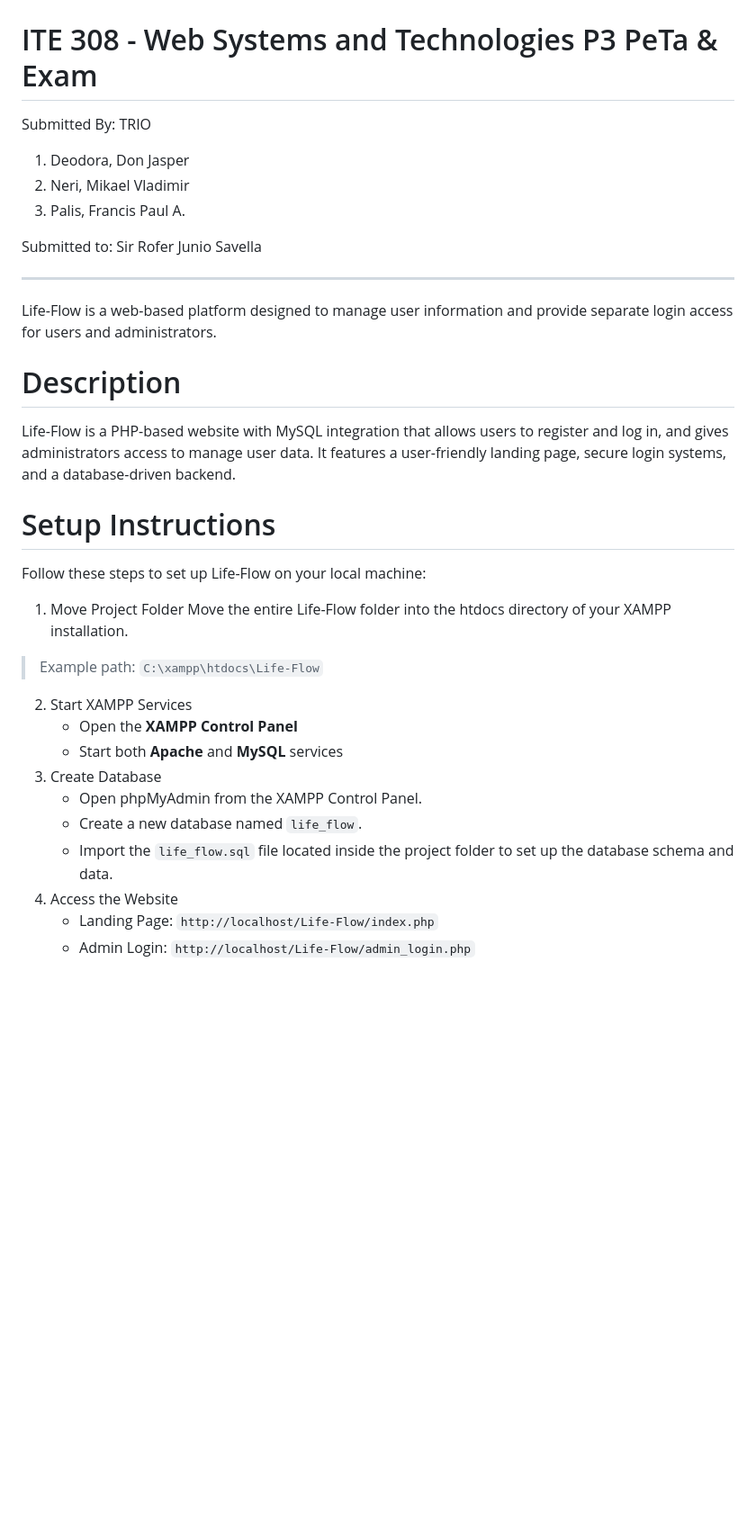
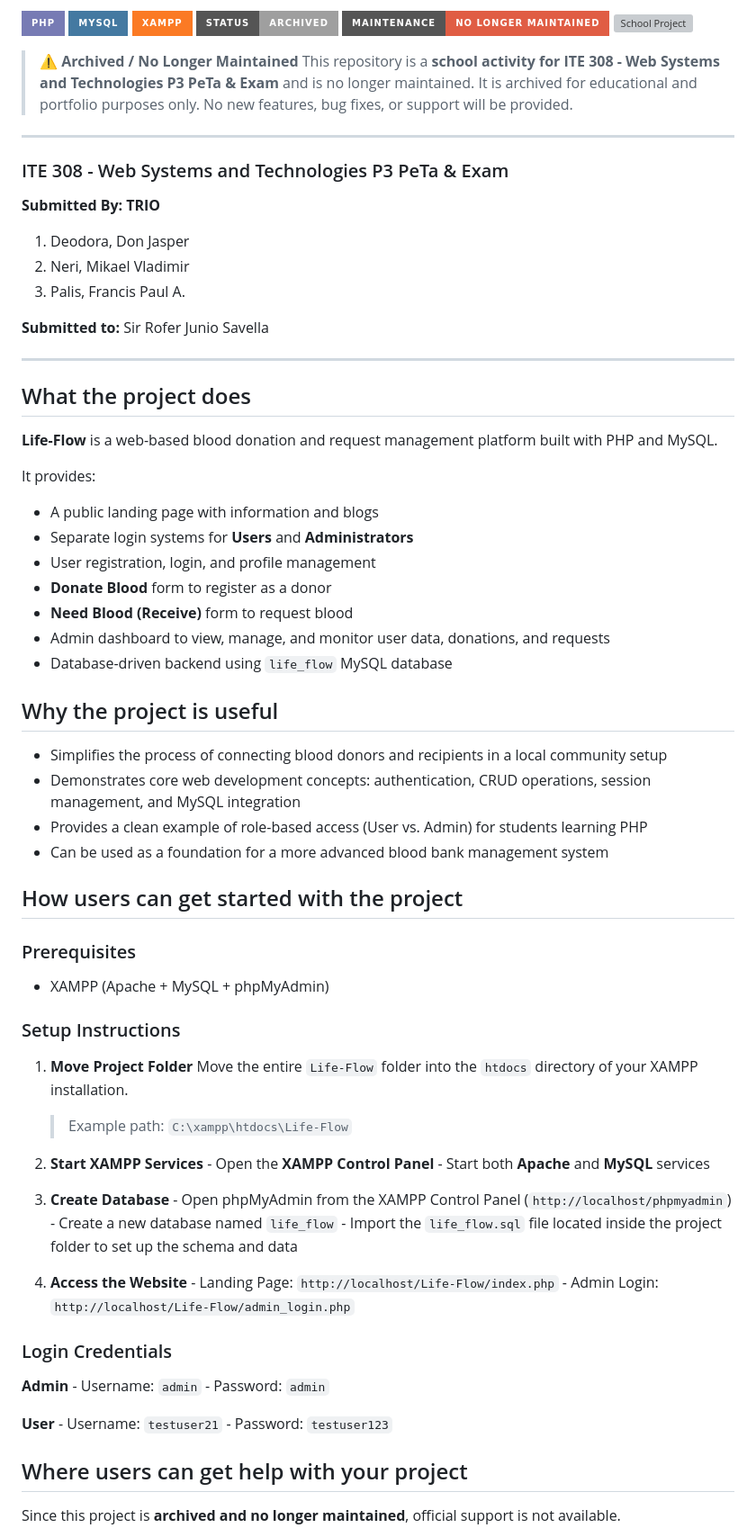
Before and after one commit to fpaulpalis/life-flow, a Markdown page: README.md, the part around one of its changes. Shown at 90% size. Drawn GitHub-style; badges without logos; blank space fills up the shorter version; grey boxes are pictures that could not be loaded.

Commit message:
Revise README with project overview and setup steps
Updated README to reflect project details and setup instructions.

```diff
--- a/README.md
+++ b/README.md
@@ -2,35 +2,81 @@
 
+![PHP](https://img.shields.io/badge/PHP-777BB4?style=for-the-badge&logo=php&logoColor=white)
+![MySQL](https://img.shields.io/badge/MySQL-4479A1?style=for-the-badge&logo=mysql&logoColor=white)
+![XAMPP](https://img.shields.io/badge/XAMPP-FB7A24?style=for-the-badge&logo=xampp&logoColor=white)
+![Status](https://img.shields.io/badge/status-archived-lightgrey?style=for-the-badge)
+![Maintenance](https://img.shields.io/badge/maintenance-no%20longer%20maintained-red?style=for-the-badge)
+![School Project](https://img.shields.io/badge/type-school%20project%20%2F%20ITE%20308-blue?style=for-the-badge)
 
-# ITE 308 - Web Systems and Technologies P3 PeTa & Exam
-Submitted By: TRIO
+> **⚠️ Archived / No Longer Maintained**
+> This repository is a **school activity for ITE 308 - Web Systems and Technologies P3 PeTa & Exam** and is no longer maintained. It is archived for educational and portfolio purposes only. No new features, bug fixes, or support will be provided.
+
+---
+
+### ITE 308 - Web Systems and Technologies P3 PeTa & Exam
+**Submitted By: TRIO**
 1. Deodora, Don Jasper
 2. Neri, Mikael Vladimir
 3. Palis, Francis Paul A.
 
-Submitted to: Sir Rofer Junio Savella
+**Submitted to:** Sir Rofer Junio Savella
 
 ---
 
-Life-Flow is a web-based platform designed to manage user information and provide separate login access for users and administrators.
+## What the project does
 
-# Description
-Life-Flow is a PHP-based website with MySQL integration that allows users to register and log in, and gives
-administrators access to manage user data. It features a user-friendly landing page, secure login systems, and a
-database-driven backend.
+**Life-Flow** is a web-based blood donation and request management platform built with PHP and MySQL.
 
-# Setup Instructions
-Follow these steps to set up Life-Flow on your local machine:
-1. Move Project Folder
-Move the entire Life-Flow folder into the htdocs directory of your XAMPP installation.
-> Example path: `C:\xampp\htdocs\Life-Flow`
+It provides:
+- A public landing page with information and blogs
+- Separate login systems for **Users** and **Administrators**
+- User registration, login, and profile management
+- **Donate Blood** form to register as a donor
+- **Need Blood (Receive)** form to request blood
+- Admin dashboard to view, manage, and monitor user data, donations, and requests
+- Database-driven backend using `life_flow` MySQL database
 
-2. Start XAMPP Services
-   - Open the **XAMPP Control Panel**
-   - Start both **Apache** and **MySQL** services
-4. Create Database
-   - Open phpMyAdmin from the XAMPP Control Panel.
-   - Create a new database named `life_flow`.
-   - Import the `life_flow.sql` file located inside the project folder to set up the database schema and data.
-6. Access the Website
-   - Landing Page: `http://localhost/Life-Flow/index.php`
-   - Admin Login: `http://localhost/Life-Flow/admin_login.php`
+## Why the project is useful
+
+- Simplifies the process of connecting blood donors and recipients in a local community setup
+- Demonstrates core web development concepts: authentication, CRUD operations, session management, and MySQL integration
+- Provides a clean example of role-based access (User vs. Admin) for students learning PHP
+- Can be used as a foundation for a more advanced blood bank management system
+
+## How users can get started with the project
+
+### Prerequisites
+- XAMPP (Apache + MySQL + phpMyAdmin)
+
+### Setup Instructions
+
+1.  **Move Project Folder**
+    Move the entire `Life-Flow` folder into the `htdocs` directory of your XAMPP installation.
+    > Example path: `C:\xampp\htdocs\Life-Flow`
+
+2.  **Start XAMPP Services**
+        - Open the **XAMPP Control Panel**
+        - Start both **Apache** and **MySQL** services
+
+3.  **Create Database**
+        - Open phpMyAdmin from the XAMPP Control Panel (`http://localhost/phpmyadmin`)
+        - Create a new database named `life_flow`
+        - Import the `life_flow.sql` file located inside the project folder to set up the schema and data
+
+4.  **Access the Website**
+        - Landing Page: `http://localhost/Life-Flow/index.php`
+        - Admin Login: `http://localhost/Life-Flow/admin_login.php`
+
+### Login Credentials
+
+**Admin**
+    - Username: `admin`
+    - Password: `admin`
+
+**User**
+    - Username: `testuser21`
+    - Password: `testuser123`
+
+## Where users can get help with your project
+
+Since this project is **archived and no longer maintained**, official support is not available.
+
```
Also changed, not shown: other parts of README.md (+28 -22 lines).
